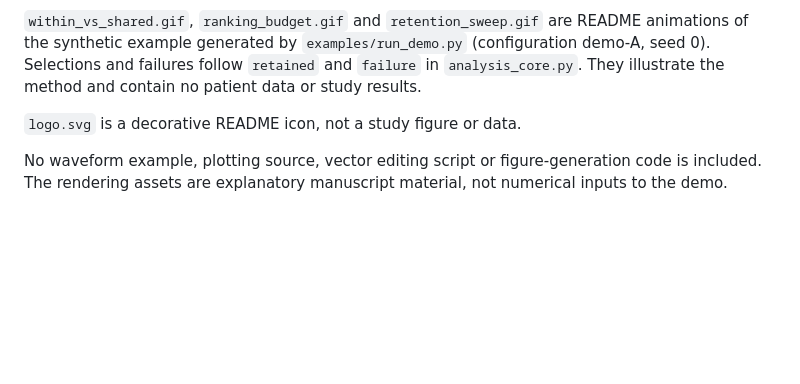
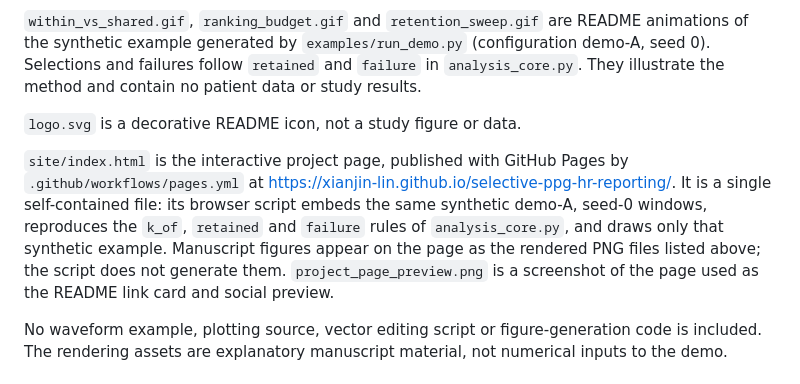
Before and after one commit to xianjin-lin/selective-ppg-hr-reporting, a Markdown page: docs/provenance.md, the part around the change. Rendered like a GitHub page; blank space fills up the shorter version.

```diff
--- a/docs/provenance.md
+++ b/docs/provenance.md
@@ -42,6 +42,14 @@ patient data or study results.
 
 `logo.svg` is a decorative README icon, not a study figure or data.
 
+`site/index.html` is the interactive project page, published with GitHub Pages
+by `.github/workflows/pages.yml` at <https://xianjin-lin.github.io/selective-ppg-hr-reporting/>. It is a single self-contained file:
+its browser script embeds the same synthetic demo-A, seed-0 windows, reproduces
+the `k_of`, `retained` and `failure` rules of `analysis_core.py`, and draws only
+that synthetic example. Manuscript figures appear on the page as the rendered
+PNG files listed above; the script does not generate them. `project_page_preview.png`
+is a screenshot of the page used as the README link card and social preview.
+
 No waveform example, plotting source, vector editing script or figure-generation
 code is included. The rendering assets are explanatory manuscript material,
 not numerical inputs to the demo.
```
Also changed, not shown: README.md (+11 -2 lines), assets/project_page_preview.png (added), 2 other files.
